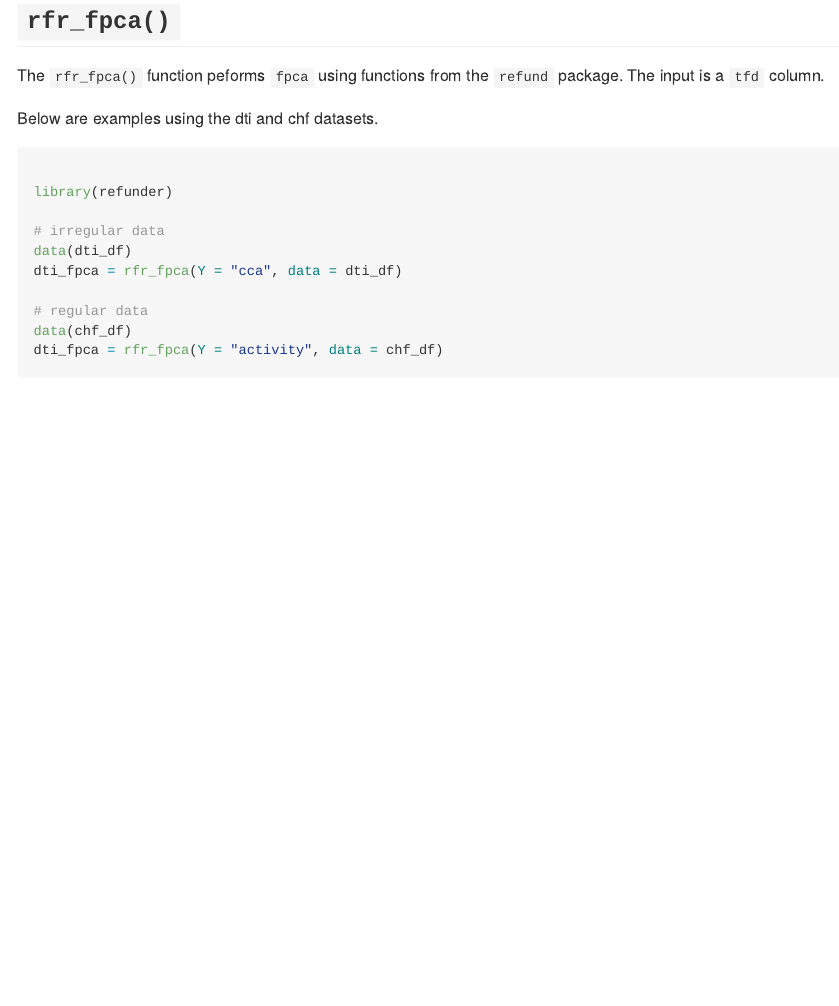
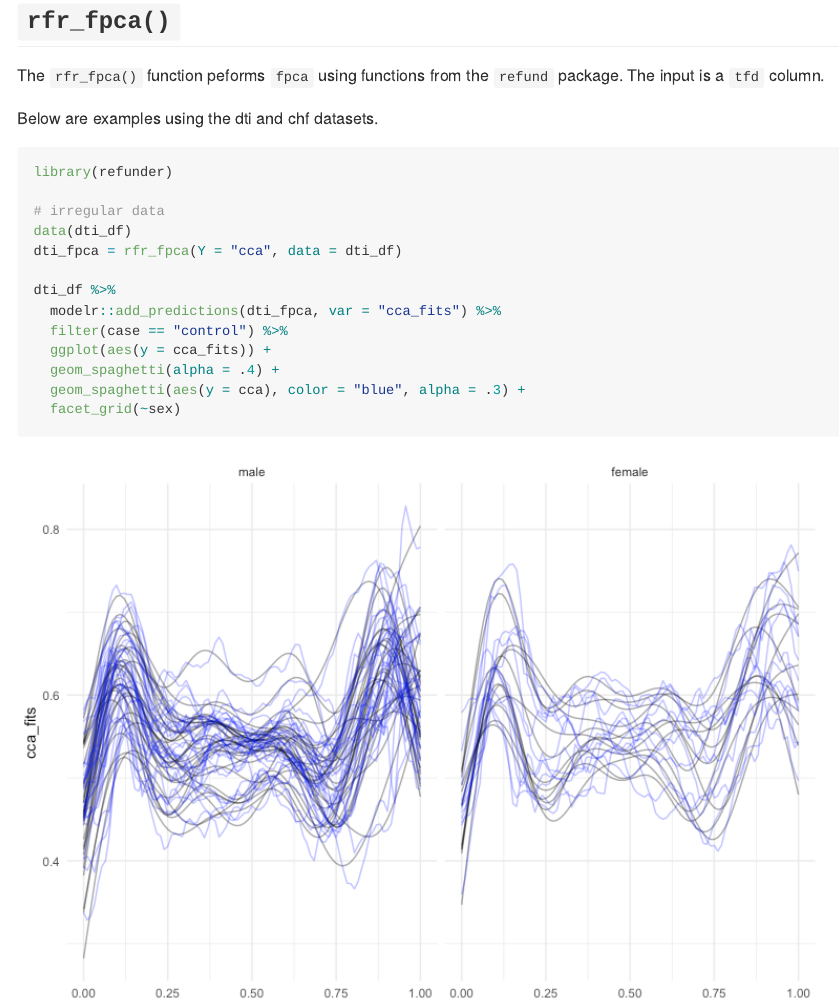
Before and after one commit to tidyfun/refundr, an R Markdown document (README.Rmd): the page in a window 1100 px wide, from 300 px down. The pictures show the output file README.md that the author committed with the source, drawn offline in the style of GitHub; badge pictures from the web are left out.

Commit message:
add some example code to README so i don't forget how this is supposed to work

````diff
--- a/README.Rmd
+++ b/README.Rmd
@@ -54,14 +54,21 @@ The `rfr_fpca()` function peforms `fpca` using functions from the `refund` packa
 Below are examples using the dti and chf datasets.
 
 
-```{r, eval = FALSE}
-
+```{r}
 library(refunder)
 
 # irregular data
 data(dti_df)
 dti_fpca = rfr_fpca(Y = "cca", data = dti_df)
 
+dti_df %>%
+  modelr::add_predictions(dti_fpca, var = "cca_fits") %>%
+  filter(case == "control") %>%
+  ggplot(aes(y = cca_fits)) +
+  geom_spaghetti(alpha = .4) +
+  geom_spaghetti(aes(y = cca), color = "blue", alpha = .3) +
+  facet_grid(~sex)
+
 # regular data
 data(chf_df)
 dti_fpca = rfr_fpca(Y = "activity", data = chf_df)
````
Also changed, not shown: README.md, README_files/figure-gfm/unnamed-chunk-2-1.png (added).
